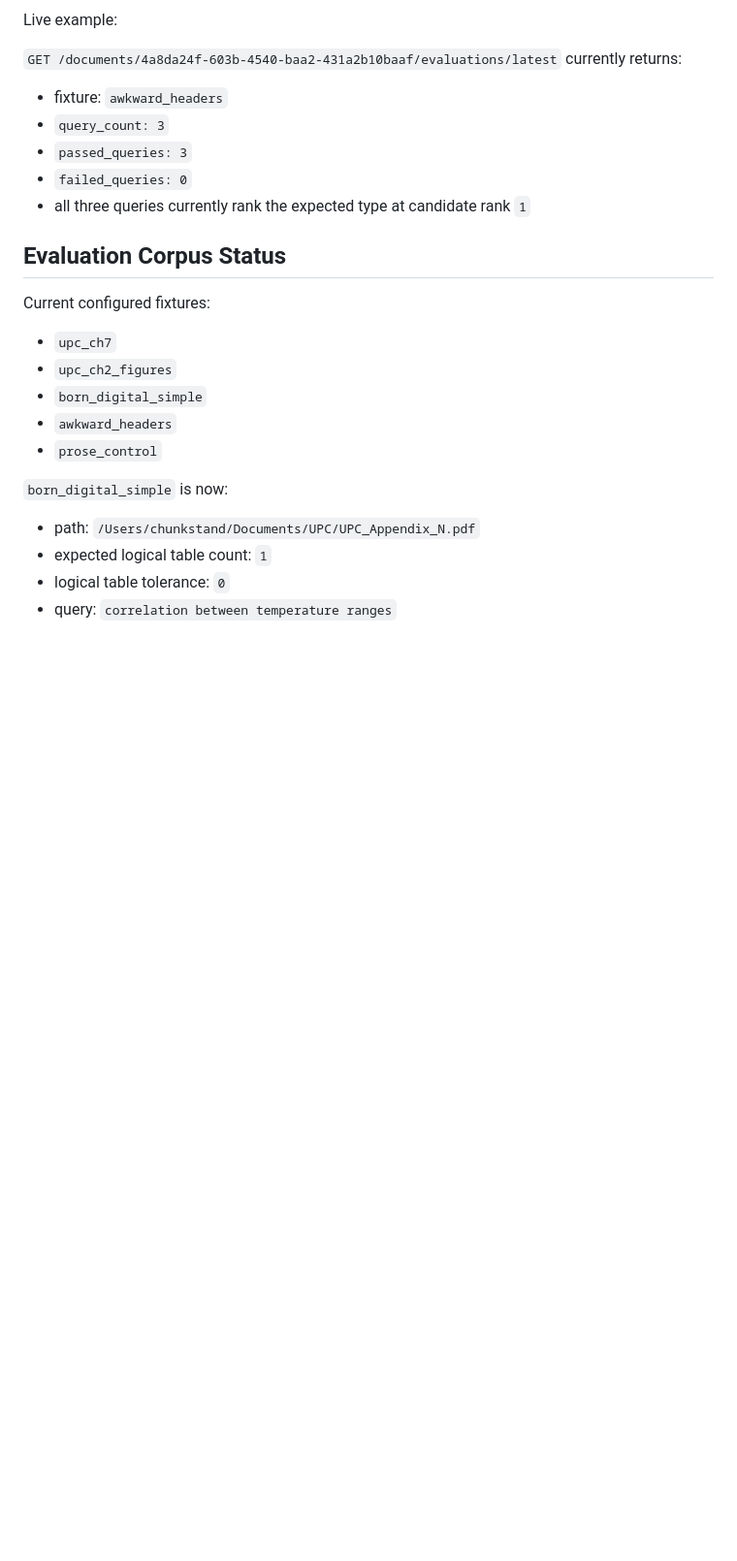
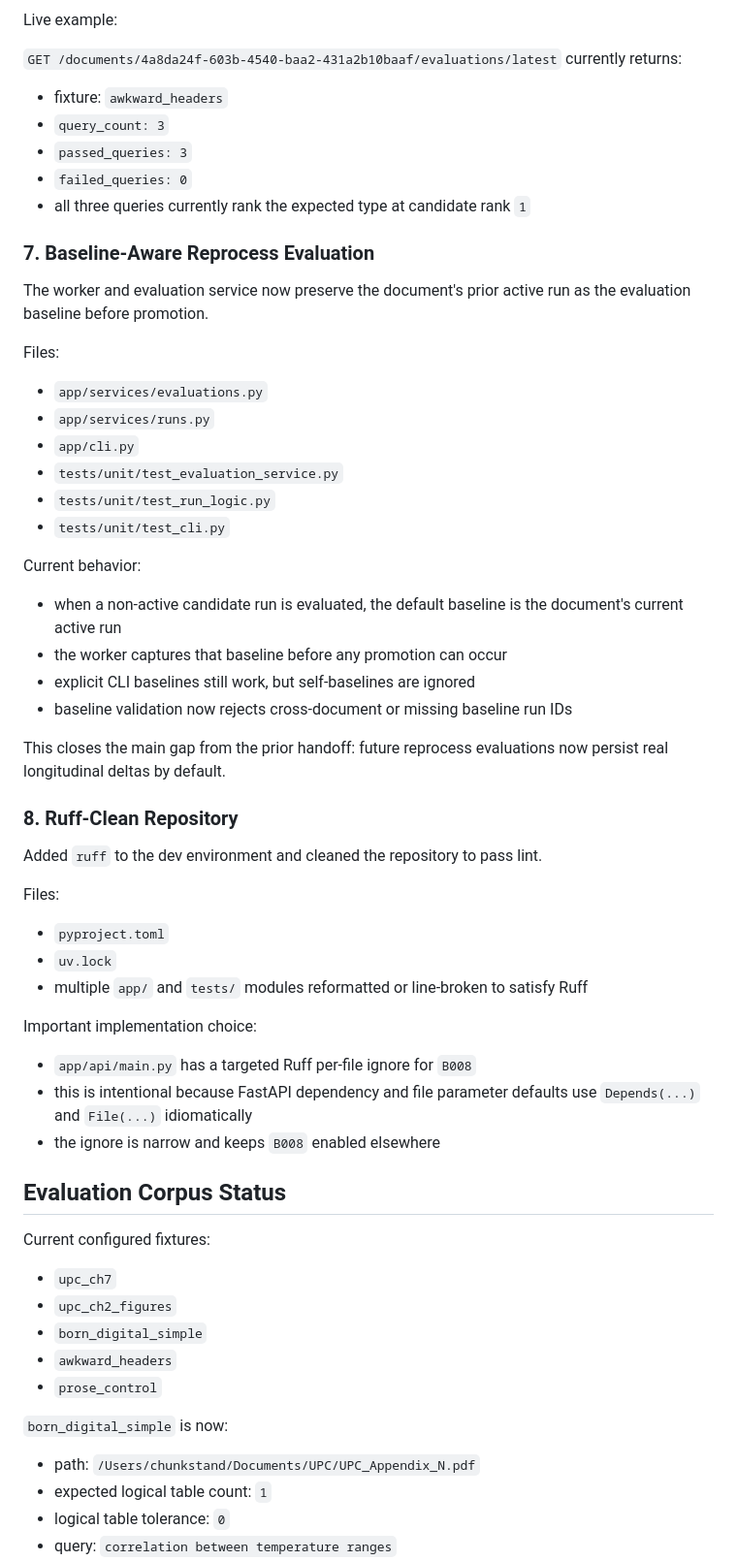
Before and after one commit to chunkstand/docling-system, a Markdown page: docs/SESSION_HANDOFF.md, the part around one of its changes. Shown at 97% size. GitHub-like rendering; blank space fills up the shorter version.

```diff
--- a/docs/SESSION_HANDOFF.md
+++ b/docs/SESSION_HANDOFF.md
@@ -241,6 +248,44 @@ Live example:
 - `failed_queries: 0`
 - all three queries currently rank the expected type at candidate rank `1`
 
+### 7. Baseline-Aware Reprocess Evaluation
+
+The worker and evaluation service now preserve the document's prior active run as the evaluation baseline before promotion.
+
+Files:
+
+- `app/services/evaluations.py`
+- `app/services/runs.py`
+- `app/cli.py`
+- `tests/unit/test_evaluation_service.py`
+- `tests/unit/test_run_logic.py`
+- `tests/unit/test_cli.py`
+
+Current behavior:
+
+- when a non-active candidate run is evaluated, the default baseline is the document's current active run
+- the worker captures that baseline before any promotion can occur
+- explicit CLI baselines still work, but self-baselines are ignored
+- baseline validation now rejects cross-document or missing baseline run IDs
+
+This closes the main gap from the prior handoff: future reprocess evaluations now persist real longitudinal deltas by default.
+
+### 8. Ruff-Clean Repository
+
+Added `ruff` to the dev environment and cleaned the repository to pass lint.
+
+Files:
+
+- `pyproject.toml`
+- `uv.lock`
+- multiple `app/` and `tests/` modules reformatted or line-broken to satisfy Ruff
+
+Important implementation choice:
+
+- `app/api/main.py` has a targeted Ruff per-file ignore for `B008`
+- this is intentional because FastAPI dependency and file parameter defaults use `Depends(...)` and `File(...)` idiomatically
+- the ignore is narrow and keeps `B008` enabled elsewhere
+
 ## Evaluation Corpus Status
 
 Current configured fixtures:
```
Also changed, not shown: other parts of docs/SESSION_HANDOFF.md (+70 -76 lines).
